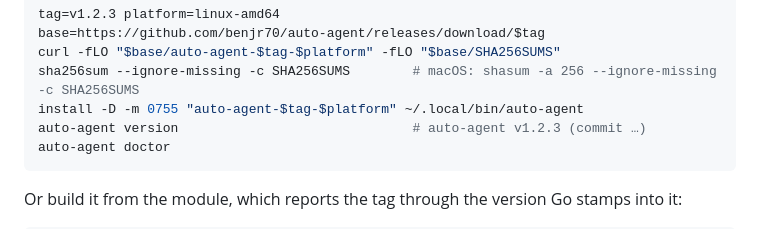
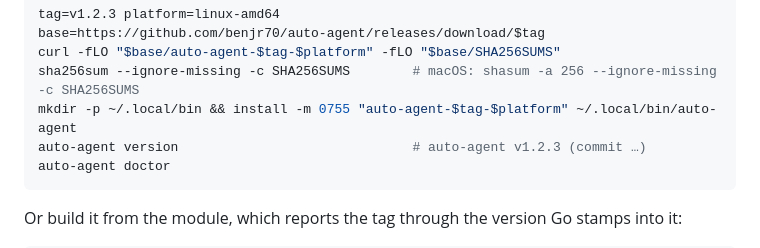
Before and after one commit to benjr70/auto-agent, a Markdown page: README.md, the part around the change. Rendered like a GitHub page.

Commit message:
fix(review): round 1 — address review comments on PR #198
Co-Authored-By: Claude Opus 5.5 <noreply@anthropic.com>

````diff
--- a/README.md
+++ b/README.md
@@ -1059,7 +1059,7 @@ tag=v1.2.3 platform=linux-amd64
 base=https://github.com/benjr70/auto-agent/releases/download/$tag
 curl -fLO "$base/auto-agent-$tag-$platform" -fLO "$base/SHA256SUMS"
 sha256sum --ignore-missing -c SHA256SUMS        # macOS: shasum -a 256 --ignore-missing -c SHA256SUMS
-install -D -m 0755 "auto-agent-$tag-$platform" ~/.local/bin/auto-agent
+mkdir -p ~/.local/bin && install -m 0755 "auto-agent-$tag-$platform" ~/.local/bin/auto-agent
 auto-agent version                              # auto-agent v1.2.3 (commit …)
 auto-agent doctor
 ```
````
